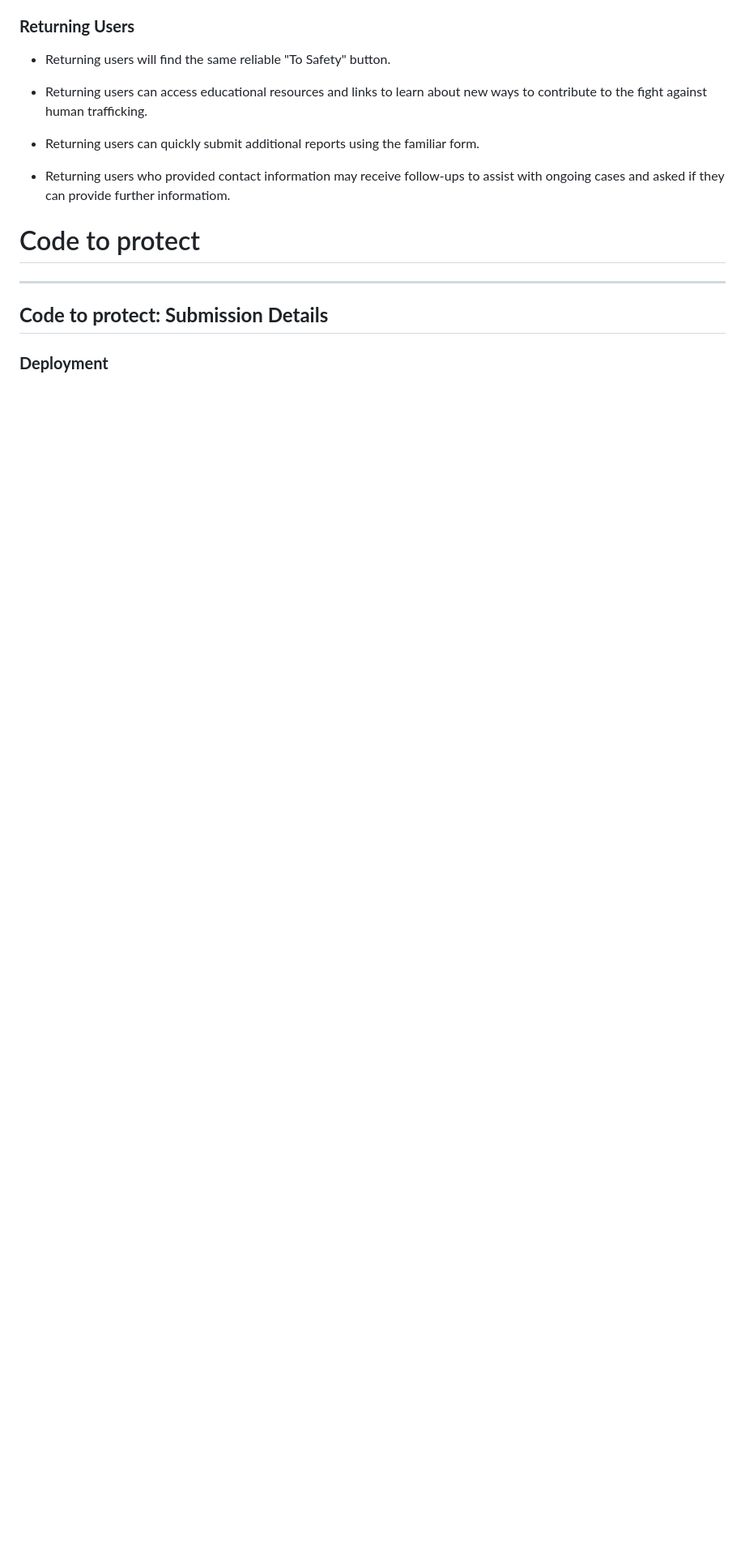
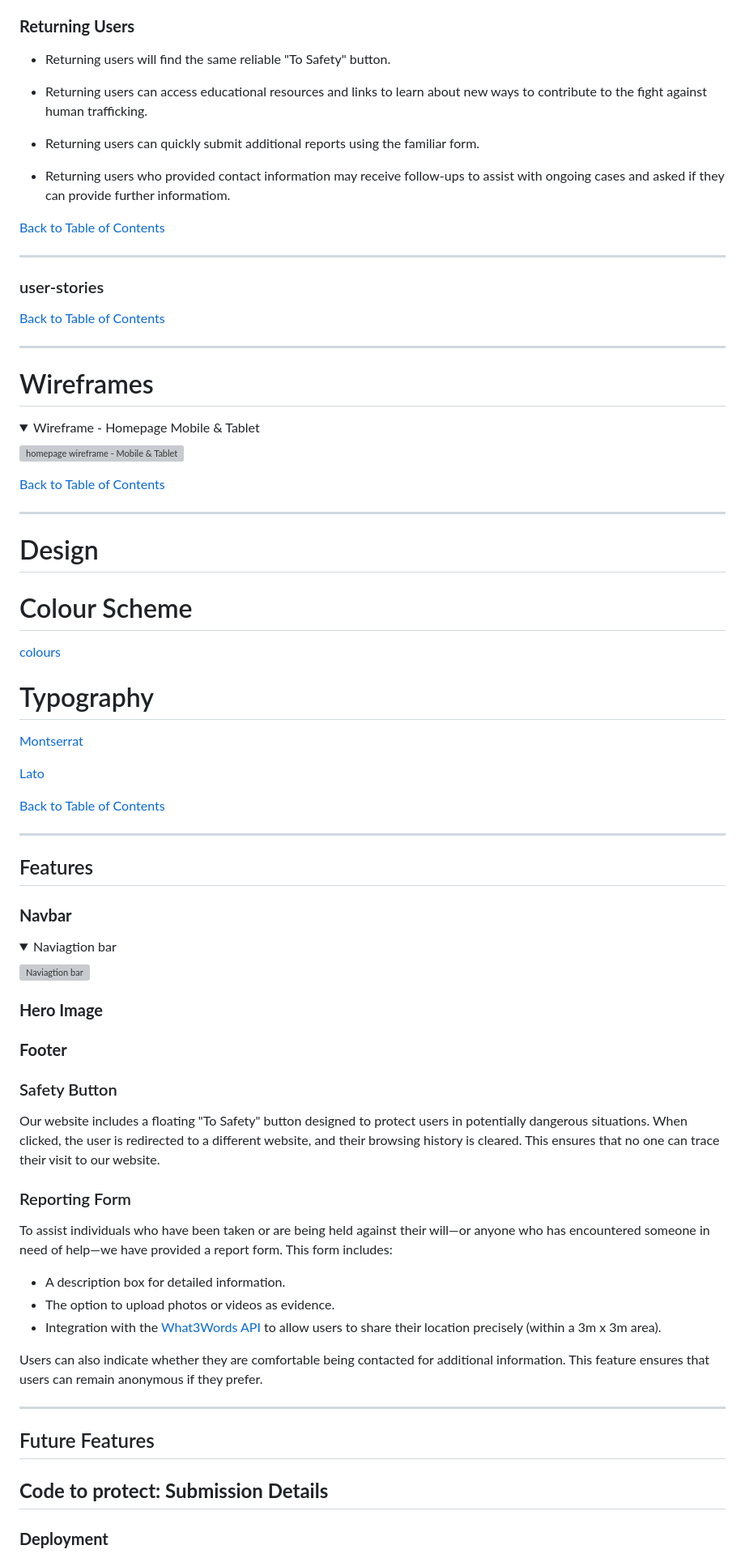
Before and after one commit to mikael-johnsson/hack-jan25-team3, a Markdown page: README.md, the part around the change printed below. Shown: that part at 81% size. Rendered like a GitHub page; blank space fills up the shorter version; grey boxes are pictures that could not be loaded.

Commit message:
Add: Fonts, deployment and added titles to readme

```diff
--- a/README.md
+++ b/README.md
@@ -108,9 +111,77 @@ Our primary goal is to create a safe, accessible, and educational resource that
 
 - Returning users who provided contact information may receive follow-ups to assist with ongoing cases and asked if they can provide further informatiom.
 
-# Code to protect
+[Back to Table of Contents](#table-of-contents)
 
 ---
+
+### user-stories
+
+[Back to Table of Contents](#table-of-contents)
+
+---
+
+# Wireframes
+
+<details open>
+<summary>Wireframe - Homepage Mobile & Tablet</summary>
+
+![homepage wireframe - Mobile & Tablet]()
+</details>
+
+[Back to Table of Contents](#table-of-contents)
+
+---
+
+# Design
+
+  # Colour Scheme
+
+  [colours]()
+
+  # Typography
+
+[Montserrat](https://fonts.google.com/specimen/Montserrat)
+
+[Lato](https://fonts.google.com/specimen/Lato)
+
+[Back to Table of Contents](#table-of-contents)
+
+---
+
+## Features
+
+### **Navbar**
+
+<details open>
+<summary>Naviagtion bar</summary>
+
+![Naviagtion bar]()
+</details>
+
+### **Hero Image**
+
+### **Footer**
+
+
+
+### Safety Button
+Our website includes a floating "To Safety" button designed to protect users in potentially dangerous situations. When clicked, the user is redirected to a different website, and their browsing history is cleared. This ensures that no one can trace their visit to our website.
+
+### Reporting Form
+To assist individuals who have been taken or are being held against their will—or anyone who has encountered someone in need of help—we have provided a report form. This form includes:
+- A description box for detailed information.
+- The option to upload photos or videos as evidence.
+- Integration with the [What3Words API](https://what3words.com/pretty.needed.chill) to allow users to share their location precisely (within a 3m x 3m area).
+
+Users can also indicate whether they are comfortable being contacted for additional information. This feature ensures that users can remain anonymous if they prefer.
+
+
+---
+
+## Future Features
+
+
 ## **Code to protect: Submission Details**
 
 ### **Deployment**
```
Also changed, not shown: other parts of README.md (+19 -17 lines).
